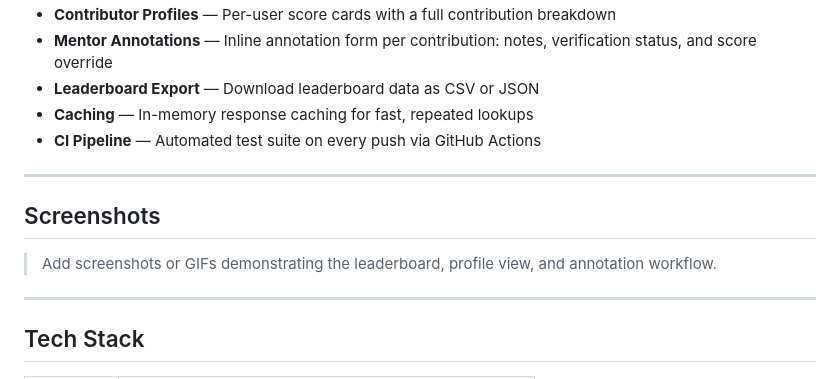
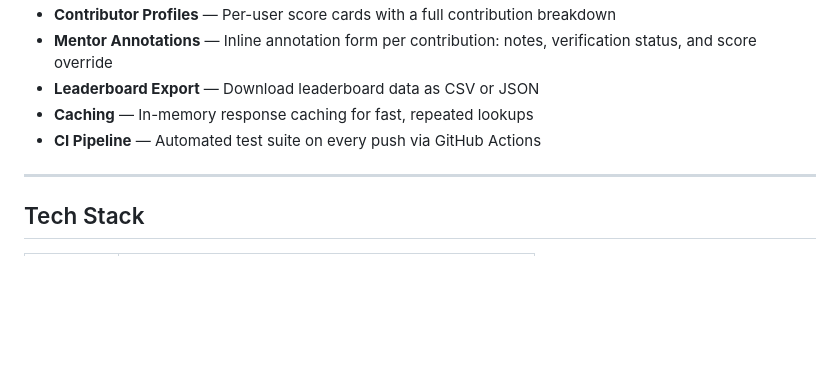
Before and after one commit to bytebymanas/open-source-tracker, a Markdown page: README.md, the part around the change. GitHub-like rendering; blank space fills up the shorter version.

Commit message:
Update README
Removed the screenshots section from the README.

```diff
--- a/README.md
+++ b/README.md
@@ -40,12 +40,6 @@ Universities and student communities often lack a structured way to track open-s
 - **Leaderboard Export** — Download leaderboard data as CSV or JSON
 - **Caching** — In-memory response caching for fast, repeated lookups
 - **CI Pipeline** — Automated test suite on every push via GitHub Actions
-
----
-
-## Screenshots
-
-> Add screenshots or GIFs demonstrating the leaderboard, profile view, and annotation workflow.
 
 ---
 
```
